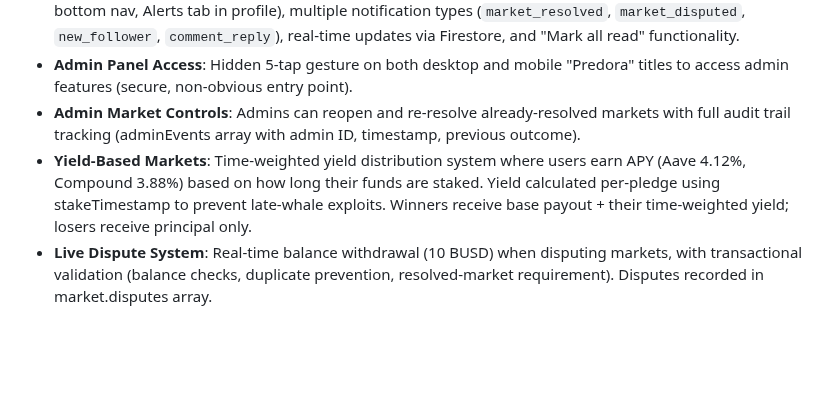
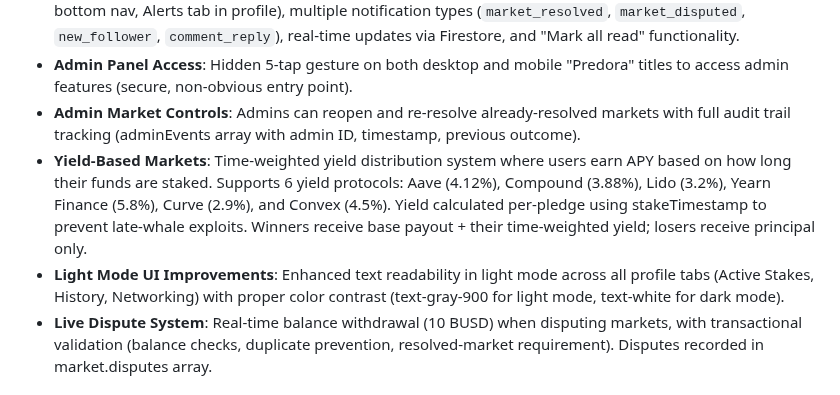
Before and after one commit to Jaden-Nix/predora-app, a Markdown page: replit.md, the part around the change. Drawn GitHub-style; blank space fills up the shorter version.

Commit message:
Improve market display and add more yield protocols for better user experience
Add support for 6 yield protocols (Aave, Compound, Lido, Yearn Finance, Curve, Convex) and enhance light mode UI for profile tabs.

Replit-Commit-Author: Agent
Replit-Commit-Session-Id: edaf6dbc-0430-4cbf-ae29-b34095c396db
Replit-Commit-Checkpoint-Type: intermediate_checkpoint
Replit-Commit-Event-Id: 80b884e6-afe5-468e-821a-2eb3eb8ef292
Replit-Commit-Screenshot-Url: https://storage.googleapis.com/screenshot-production-us-central1/59fc611d-7a01-45c2-996e-0586ae8dd2dc/edaf6dbc-0430-4cbf-ae29-b34095c396db/bFKgOB9

```diff
--- a/replit.md
+++ b/replit.md
@@ -61,7 +61,8 @@ Preferred communication style: Simple, everyday language.
 - **Notification System**: Comprehensive infrastructure with UI components (bell icon in desktop nav and bottom nav, Alerts tab in profile), multiple notification types (`market_resolved`, `market_disputed`, `new_follower`, `comment_reply`), real-time updates via Firestore, and "Mark all read" functionality.
 - **Admin Panel Access**: Hidden 5-tap gesture on both desktop and mobile "Predora" titles to access admin features (secure, non-obvious entry point).
 - **Admin Market Controls**: Admins can reopen and re-resolve already-resolved markets with full audit trail tracking (adminEvents array with admin ID, timestamp, previous outcome).
-- **Yield-Based Markets**: Time-weighted yield distribution system where users earn APY (Aave 4.12%, Compound 3.88%) based on how long their funds are staked. Yield calculated per-pledge using stakeTimestamp to prevent late-whale exploits. Winners receive base payout + their time-weighted yield; losers receive principal only.
+- **Yield-Based Markets**: Time-weighted yield distribution system where users earn APY based on how long their funds are staked. Supports 6 yield protocols: Aave (4.12%), Compound (3.88%), Lido (3.2%), Yearn Finance (5.8%), Curve (2.9%), and Convex (4.5%). Yield calculated per-pledge using stakeTimestamp to prevent late-whale exploits. Winners receive base payout + their time-weighted yield; losers receive principal only.
+- **Light Mode UI Improvements**: Enhanced text readability in light mode across all profile tabs (Active Stakes, History, Networking) with proper color contrast (text-gray-900 for light mode, text-white for dark mode).
 - **Live Dispute System**: Real-time balance withdrawal (10 BUSD) when disputing markets, with transactional validation (balance checks, duplicate prevention, resolved-market requirement). Disputes recorded in market.disputes array.
 
 ## External Dependencies
```
